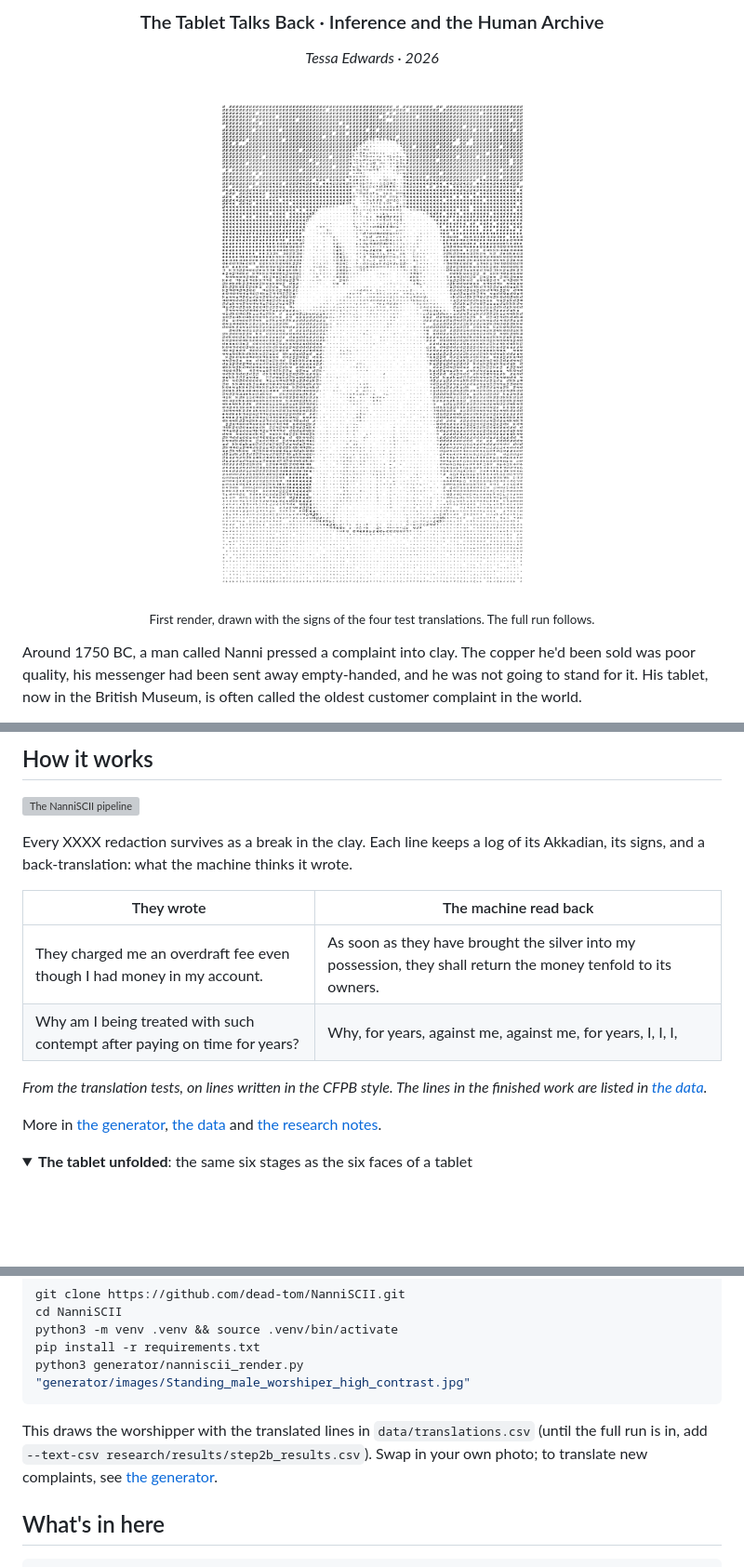
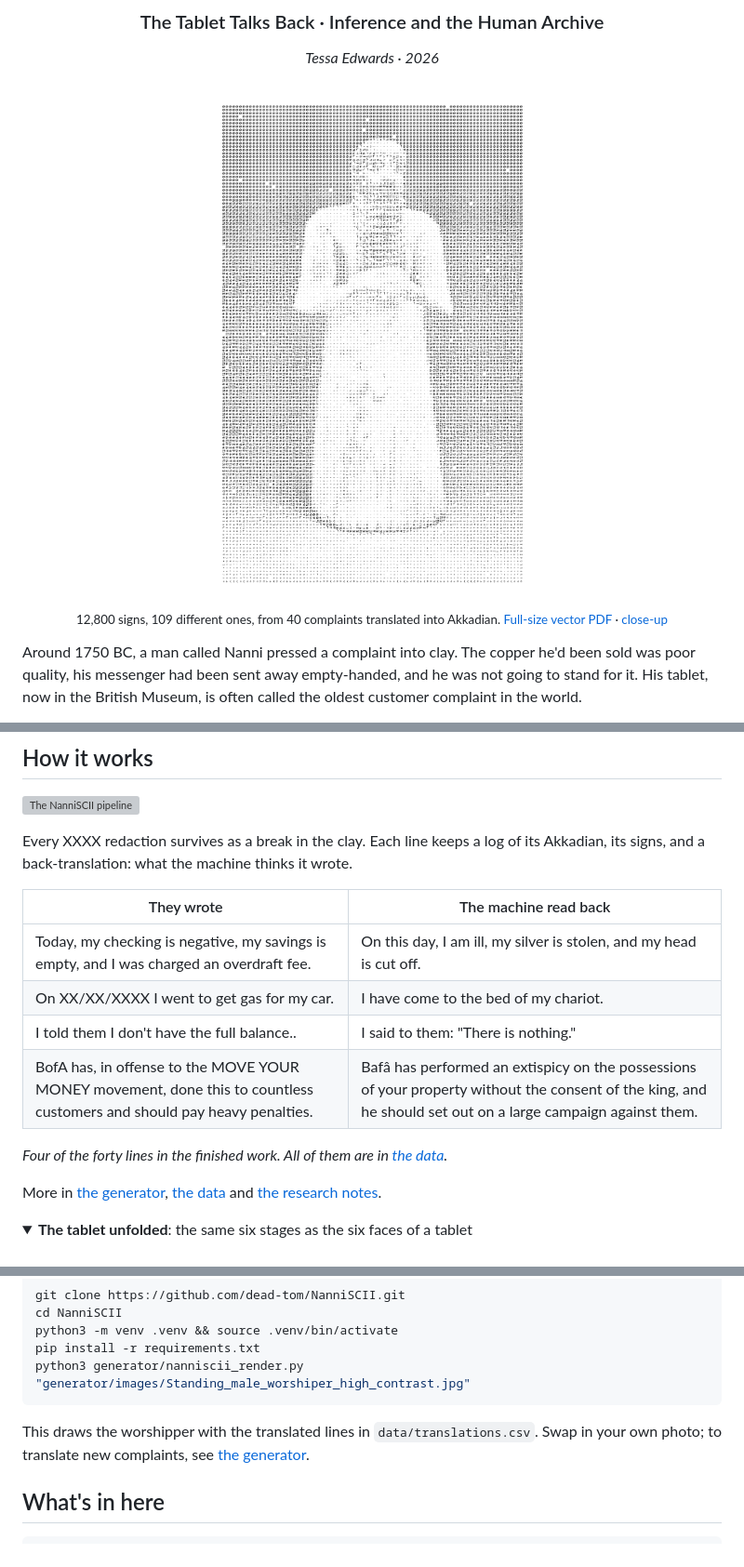
Before and after one commit to dead-tom/NanniSCII, a Markdown page: README.md, 3 parts joined by grey strips. Shown at 93% size. Rendered like a GitHub page; pictures changed too: images/artworks/worshipper.png (added); folded sections open; blank space fills up the shorter version; grey boxes are pictures that could not be loaded.

````diff
--- a/README.md
+++ b/README.md
@@ -6,9 +6,9 @@
 
 *Tessa Edwards · 2026*
 
-<img src="images/artworks/worshipper_test-signs.png" width="440" alt="A standing Sumerian worshipper statue redrawn entirely in cuneiform signs">
+<img src="images/artworks/worshipper.png" width="440" alt="A standing Sumerian worshipper statue redrawn entirely in cuneiform signs">
 
-<sub>First render, drawn with the signs of the four test translations. The full run follows.</sub>
+<sub>12,800 signs, 109 different ones, from 40 complaints translated into Akkadian. <a href="images/artworks/worshipper.pdf">Full-size vector PDF</a> · <a href="images/artworks/worshipper_detail.png">close-up</a></sub>
 
 </div>
 
@@ -34,10 +34,12 @@ Every XXXX redaction survives as a break in the clay. Each line keeps a log of i
 
 | They wrote | The machine read back |
 |---|---|
-| They charged me an overdraft fee even though I had money in my account. | As soon as they have brought the silver into my possession, they shall return the money tenfold to its owners. |
-| Why am I being treated with such contempt after paying on time for years? | Why, for years, against me, against me, for years, I, I, I, |
+| Today, my checking is negative, my savings is empty, and I was charged an overdraft fee. | On this day, I am ill, my silver is stolen, and my head is cut off. |
+| On XX/XX/XXXX I went to get gas for my car. | I have come to the bed of my chariot. |
+| I told them I don't have the full balance.. | I said to them: "There is nothing." |
+| BofA has, in offense to the MOVE YOUR MONEY movement, done this to countless customers and should pay heavy penalties. | Bafâ has performed an extispicy on the possessions of your property without the consent of the king, and he should set out on a large campaign against them. |
 
-*From the translation tests, on lines written in the CFPB style. The lines in the finished work are listed in [the data](data/).*
+*Four of the forty lines in the finished work. All of them are in [the data](data/reference.md).*
 
 More in [the generator](generator/), [the data](data/) and [the research notes](research/).
 
@@ -61,7 +63,7 @@ pip install -r requirements.txt
 python3 generator/nanniscii_render.py "generator/images/Standing_male_worshiper_high_contrast.jpg"
 ```
 
-This draws the worshipper with the translated lines in `data/translations.csv` (until the full run is in, add `--text-csv research/results/step2b_results.csv`). Swap in your own photo; to translate new complaints, see [the generator](generator/).
+This draws the worshipper with the translated lines in `data/translations.csv`. Swap in your own photo; to translate new complaints, see [the generator](generator/).
 
 ## What's in here
 
````
Also changed, not shown: data/README.md (+8 -1 lines), data/reference.md (added, +46 -0 lines), research/README.md (+3 -1 lines), images/artworks/worshipper_detail.png (added), images/process/worshipper_test-signs.png (renamed from images/artworks/worshipper_test-signs.png), 5 other files.
